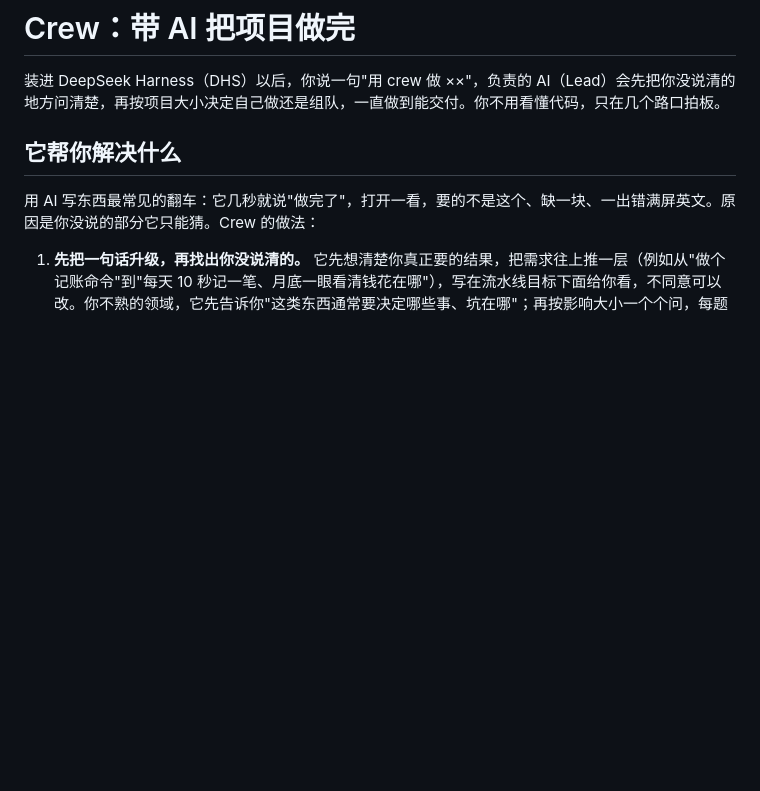
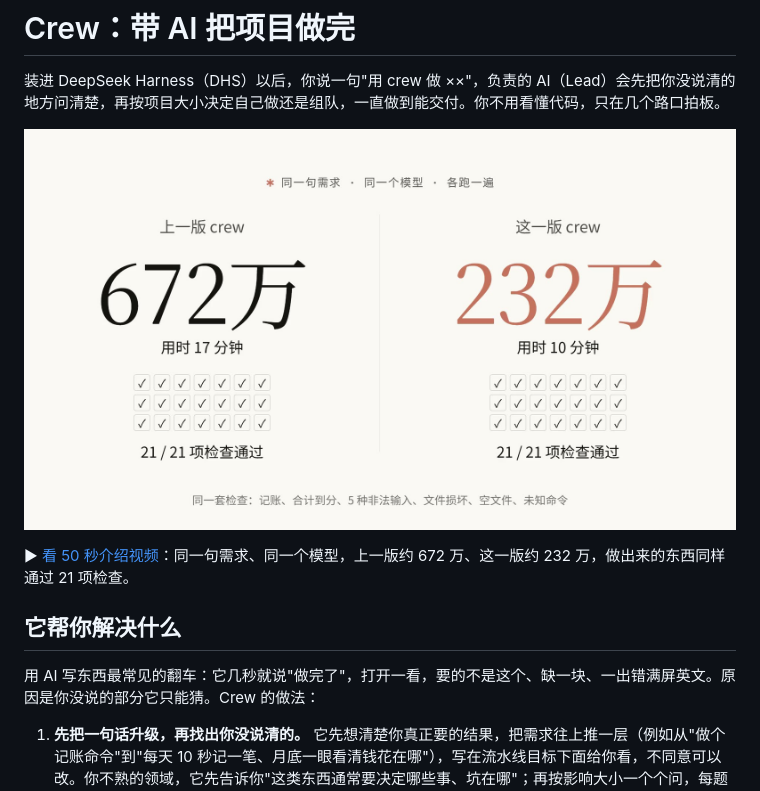
Before and after one commit to xuhu-jty/dsh-crew, a Markdown page: README.md, the part around the change. Rendered like a GitHub page; pictures changed too: media/crew-0.8-intro-poster.jpg (added); blank space fills up the shorter version.

Commit message:
Add a 50-second intro video for crew 0.8
Shows the same-request comparison (about 672万 vs 232万 tokens, both
21/21), why the cost dropped, the new pipeline in real DHS screenshots,
and the report-rewrite brake. Linked from the top of the README.

Co-Authored-By: Claude Opus 5.5 <noreply@anthropic.com>

```diff
--- a/README.md
+++ b/README.md
@@ -1,6 +1,10 @@
 # Crew：带 AI 把项目做完
 
 装进 DeepSeek Harness（DHS）以后，你说一句"用 crew 做 ××"，负责的 AI（Lead）会先把你没说清的地方问清楚，再按项目大小决定自己做还是组队，一直做到能交付。你不用看懂代码，只在几个路口拍板。
+
+[![50 秒看懂 crew 0.8：同一句需求，三分之一的花费](media/crew-0.8-intro-poster.jpg)](media/crew-0.8-intro.mp4)
+
+▶ [看 50 秒介绍视频](media/crew-0.8-intro.mp4)：同一句需求、同一个模型，上一版约 672 万、这一版约 232 万，做出来的东西同样通过 21 项检查。
 
 ## 它帮你解决什么
 
```
Also changed, not shown: 1 other file.
